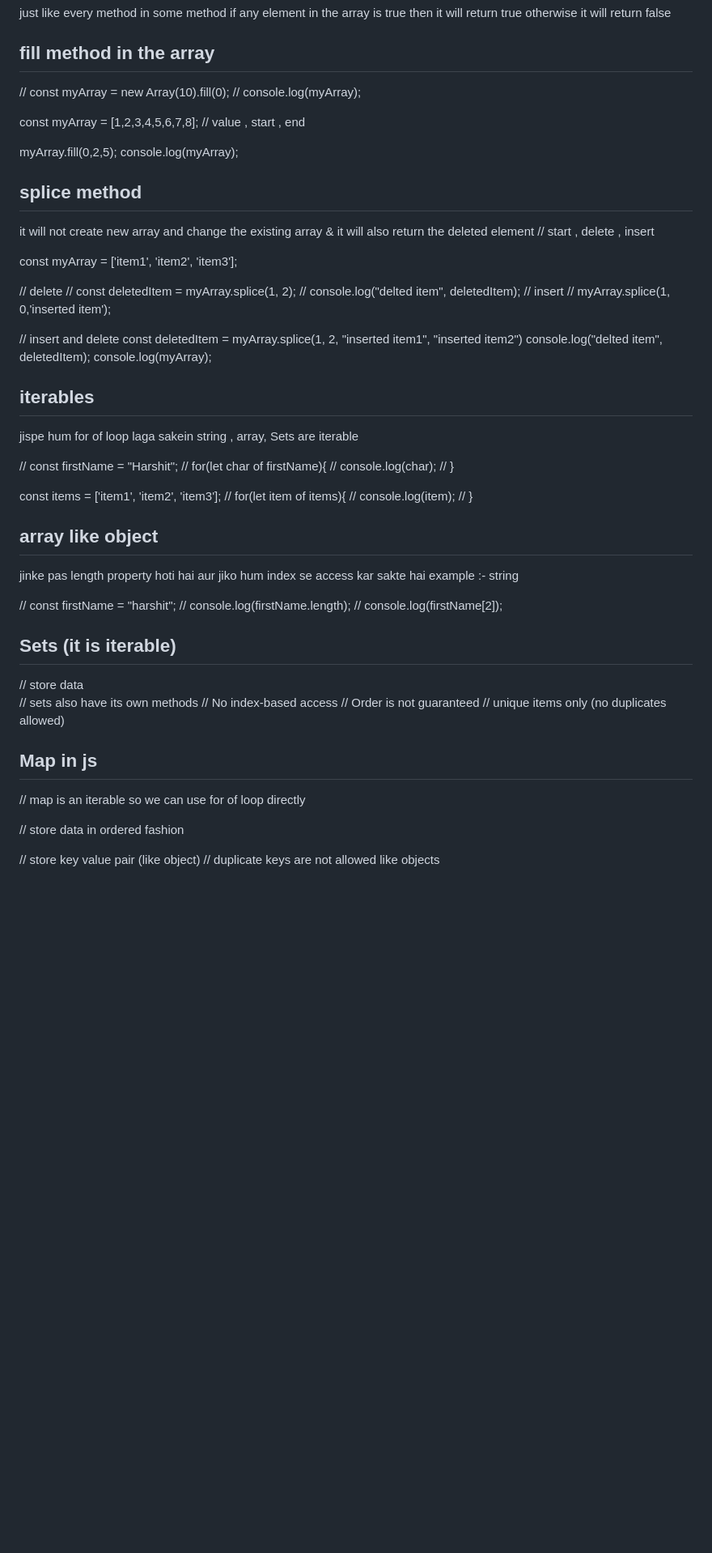
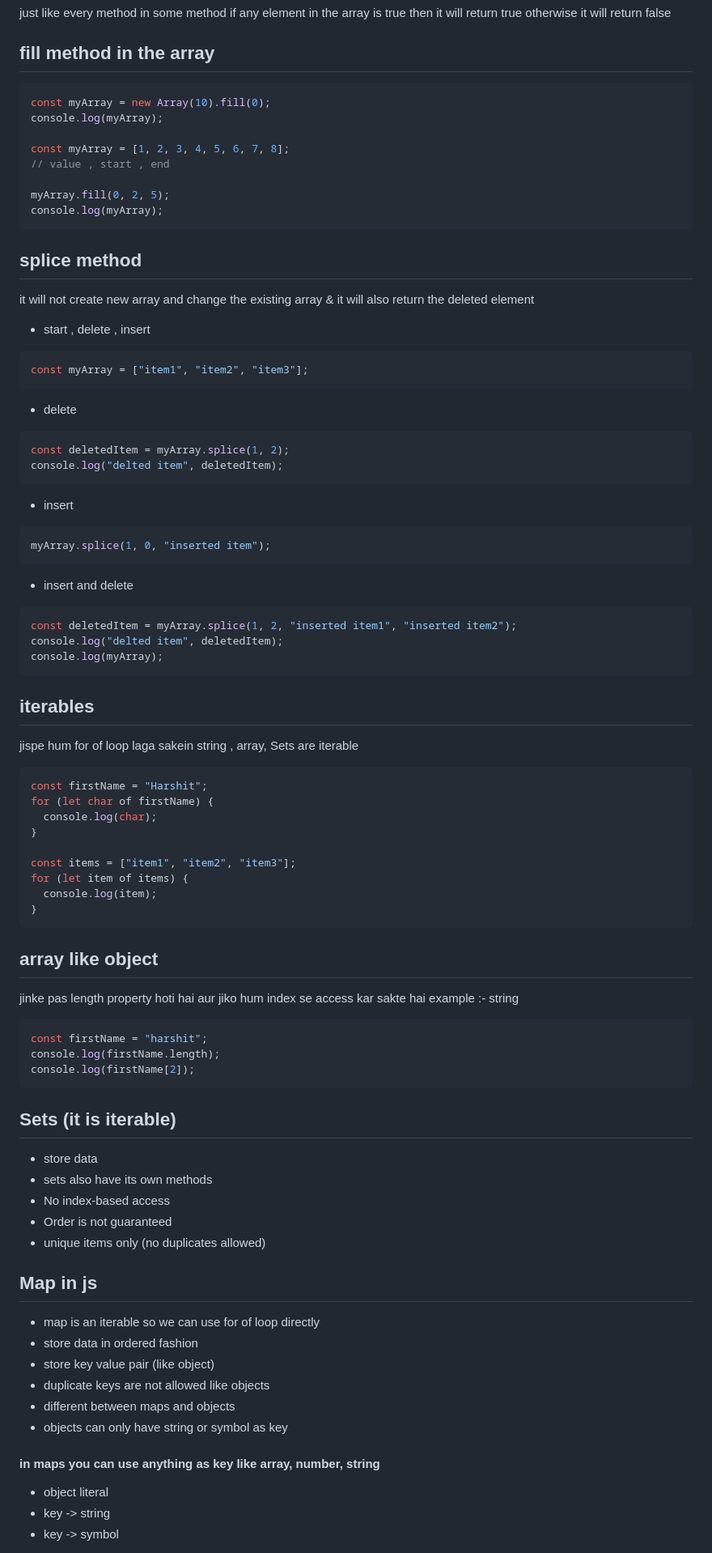
Before and after one commit to iamtango/JS-Notes, a Markdown page: README.md, the part around one of its changes. Shown at 81% size. Rendered like a GitHub page; blank space fills up the shorter version.

````diff
--- a/README.md
+++ b/README.md
@@ -297,48 +301,65 @@ just like every method in some method if any element in the array is true then i
 
 ## fill method in the array
 
-// const myArray = new Array(10).fill(0);
-// console.log(myArray);
+```js
+const myArray = new Array(10).fill(0);
+console.log(myArray);
 
-const myArray = [1,2,3,4,5,6,7,8];
+const myArray = [1, 2, 3, 4, 5, 6, 7, 8];
 // value , start , end
 
-myArray.fill(0,2,5);
+myArray.fill(0, 2, 5);
 console.log(myArray);
+```
 
 ## splice method
 
 it will not create new array and change the existing array
 & it will also return the deleted element
-// start , delete , insert
 
-const myArray = ['item1', 'item2', 'item3'];
+- start , delete , insert
 
-// delete
-// const deletedItem = myArray.splice(1, 2);
-// console.log("delted item", deletedItem);
-// insert
-// myArray.splice(1, 0,'inserted item');
+```js
+const myArray = ["item1", "item2", "item3"];
+```
 
-// insert and delete
-const deletedItem = myArray.splice(1, 2, "inserted item1", "inserted item2")
+- delete
+
+```js
+const deletedItem = myArray.splice(1, 2);
+console.log("delted item", deletedItem);
+```
+
+- insert
+
+```js
+myArray.splice(1, 0, "inserted item");
+```
+
+- insert and delete
+
+```js
+const deletedItem = myArray.splice(1, 2, "inserted item1", "inserted item2");
 console.log("delted item", deletedItem);
 console.log(myArray);
+```
 
 ## iterables
 
 jispe hum for of loop laga sakein
 string , array, Sets are iterable
 
-// const firstName = "Harshit";
-// for(let char of firstName){
-// console.log(char);
-// }
+```js
+const firstName = "Harshit";
+for (let char of firstName) {
+  console.log(char);
+}
 
-const items = ['item1', 'item2', 'item3'];
-// for(let item of items){
-// console.log(item);
-// }
+const items = ["item1", "item2", "item3"];
+for (let item of items) {
+  console.log(item);
+}
+```
 
 ## array like object
 
@@ -346,24 +367,32 @@ jinke pas length property hoti hai
 aur jiko hum index se access kar sakte hai
 example :- string
 
-// const firstName = "harshit";
-// console.log(firstName.length);
-// console.log(firstName[2]);
+```js
+const firstName = "harshit";
+console.log(firstName.length);
+console.log(firstName[2]);
+```
 
 ## Sets (it is iterable)
 
-// store data
-// sets also have its own methods
-// No index-based access
-// Order is not guaranteed
-// unique items only (no duplicates allowed)
+- store data
+- sets also have its own methods
+- No index-based access
+- Order is not guaranteed
+- unique items only (no duplicates allowed)
 
 ## Map in js
 
-// map is an iterable so we can use for of loop directly
+- map is an iterable so we can use for of loop directly
+- store data in ordered fashion
+- store key value pair (like object)
+- duplicate keys are not allowed like objects
+- different between maps and objects
+- objects can only have string or symbol as key
 
-// store data in ordered fashion
+#### in maps you can use anything as key like array, number, string
 
-// store key value pair (like object)
-// duplicate keys are not allowed like objects
+- object literal
+- key -> string
+- key -> symbol
 
````
Also changed, not shown: other parts of README.md (+70 -75 lines).
